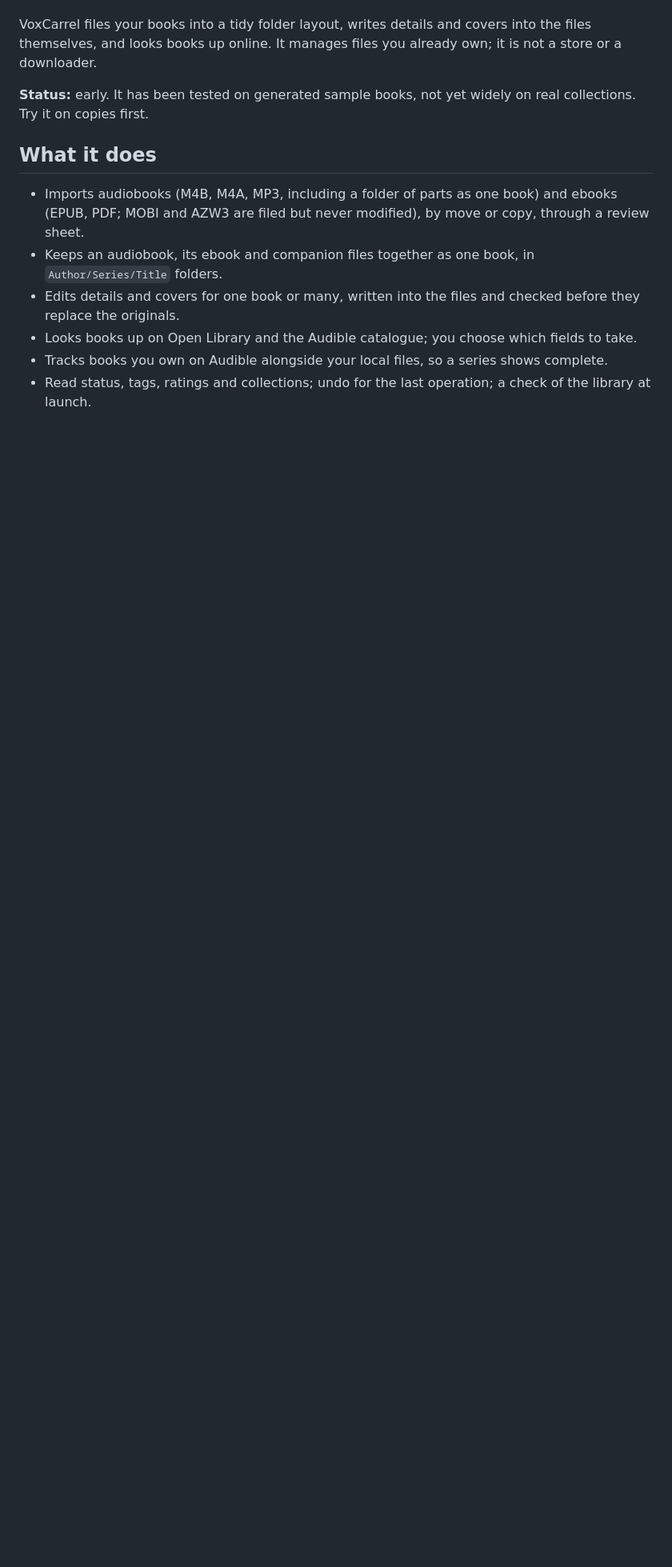
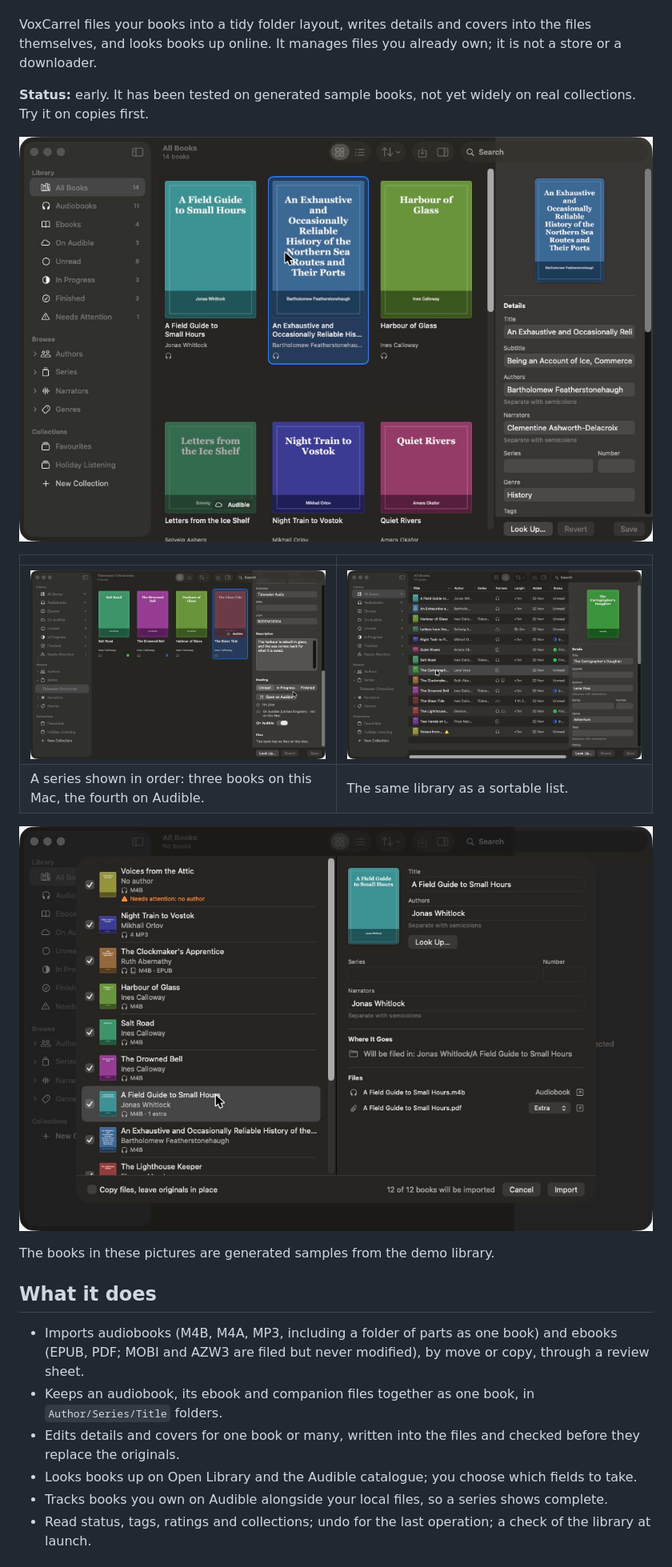
Before and after one commit to gemglobalventures/voxcarrel, a Markdown page: README.md, the part around the change. Shown at 80% size. Drawn GitHub-style; pictures changed too: Screenshots/import-review.jpg (added), Screenshots/library-grid.jpg (added), Screenshots/library-list.jpg (added); blank space fills up the shorter version.

Commit message:
Add screenshots to the README

```diff
--- a/README.md
+++ b/README.md
@@ -5,6 +5,17 @@ A native Mac app for managing a personal library of audiobooks and ebooks: a mod
 VoxCarrel files your books into a tidy folder layout, writes details and covers into the files themselves, and looks books up online. It manages files you already own; it is not a store or a downloader.
 
 **Status:** early. It has been tested on generated sample books, not yet widely on real collections. Try it on copies first.
+
+![The library as a cover grid, with one book open in the inspector](Screenshots/library-grid.jpg)
+
+| | |
+|---|---|
+| ![A series with three local books and one owned on Audible](Screenshots/series-with-audible.jpg) | ![The library as a sortable list](Screenshots/library-list.jpg) |
+| A series shown in order: three books on this Mac, the fourth on Audible. | The same library as a sortable list. |
+
+![The import sheet, reviewing a folder of books before anything moves](Screenshots/import-review.jpg)
+
+The books in these pictures are generated samples from the demo library.
 
 ## What it does
 
```
